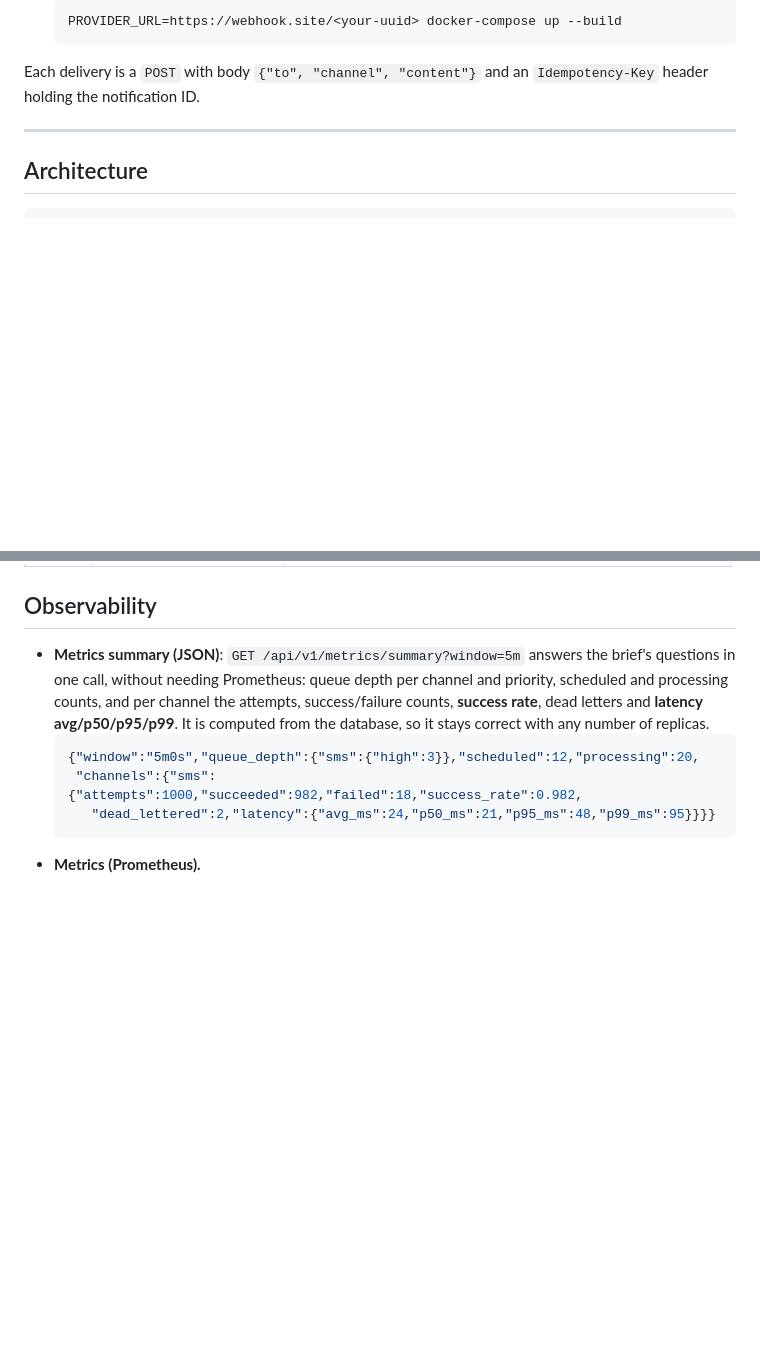
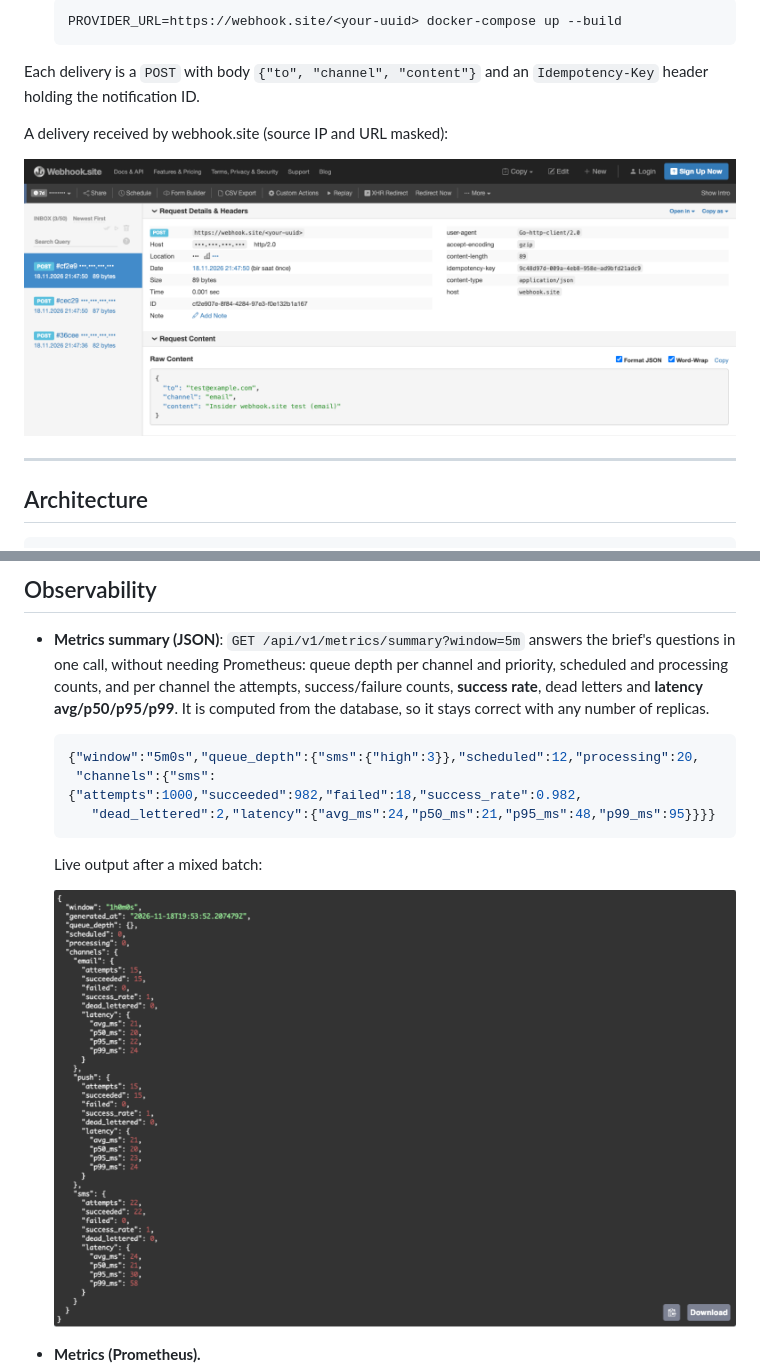
Before and after one commit to Yigidosantos9/insider-notification-system, a Markdown page: README.md, 2 parts joined by grey strips. GitHub-like rendering; pictures changed too: docs/images/metrics-summary.png (added), docs/images/webhook-site.png (added); blank space fills up the shorter version.

````diff
--- a/README.md
+++ b/README.md
@@ -48,6 +54,10 @@ By default the stack uses a bundled **mock provider**, because webhook.site's fr
    ```
 
 Each delivery is a `POST` with body `{"to", "channel", "content"}` and an `Idempotency-Key` header holding the notification ID.
+
+A delivery received by webhook.site (source IP and URL masked):
+
+![Request received by webhook.site](docs/images/webhook-site.png)
 
 ---
 
@@ -213,6 +223,10 @@ curl -X POST localhost:8080/api/v1/notifications/<id>/requeue
    "channels":{"sms":{"attempts":1000,"succeeded":982,"failed":18,"success_rate":0.982,
      "dead_lettered":2,"latency":{"avg_ms":24,"p50_ms":21,"p95_ms":48,"p99_ms":95}}}}
   ```
+
+  Live output after a mixed batch:
+
+  ![Metrics summary response](docs/images/metrics-summary.png)
 - **Metrics (Prometheus).**
   - API `:8080/metrics`: `notifications_created_total`, `notification_queue_depth{channel,priority}`, `http_requests_total`, `http_request_duration_seconds`.
   - Worker `:9091/metrics`: `notifications_sent_total`, `notifications_failed_total{reason}`, `notifications_retried_total`, `notification_delivery_latency_seconds`, `notification_queue_depth`, `provider_circuit_state`.
````
Also changed, not shown: other parts of README.md (+6 -0 lines), docs/images/swagger-get.png (added), docs/images/swagger-overview.png (added).
